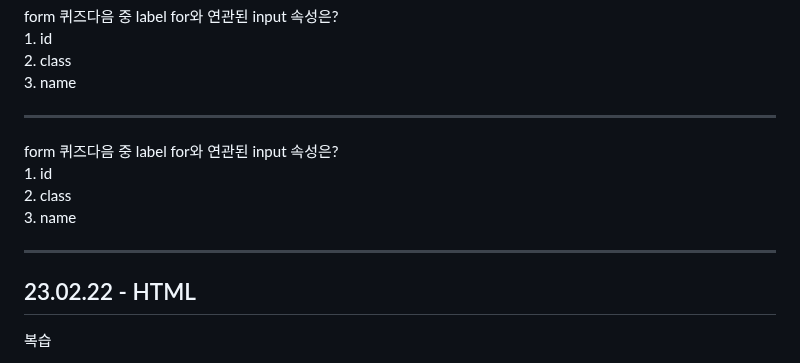
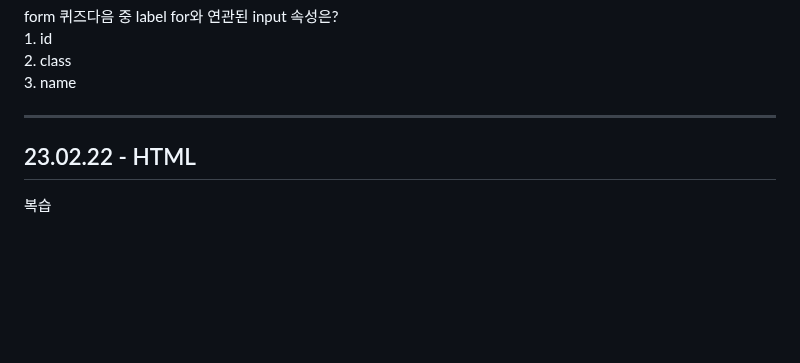
Before and after one commit to ajdajddl/html_study, a Markdown page: README.md, the part around the change. Rendered like a GitHub page; blank space fills up the shorter version.

```diff
--- a/README.md
+++ b/README.md
@@ -119,16 +119,6 @@
   </fieldset>
   </form>
 <hr>
-  <form action="#" method="get">
-  <fieldset>
-  <legend>form 퀴즈</legend>
-  <span>다음 중 label for와 연관된 input 속성은?</span><br>
-  <label><input type="radio" name="quiz" value="id">1. id</label><br>
-  <label><input type="radio" name="quiz" value="id">2. class</label><br>
-  <label><input type="radio" name="quiz" value="id">3. name</label>
-  </fieldset>
-  </form>
-<hr>
   <h2>23.02.22 - HTML </h2>
   복습
 <hr>
```
